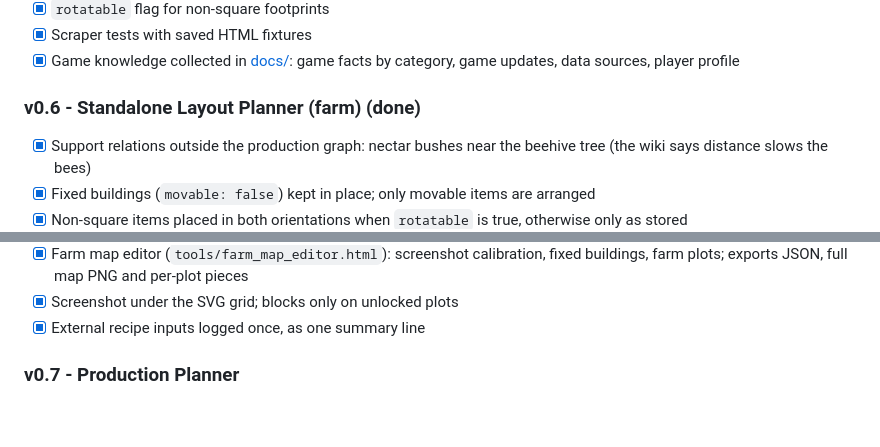
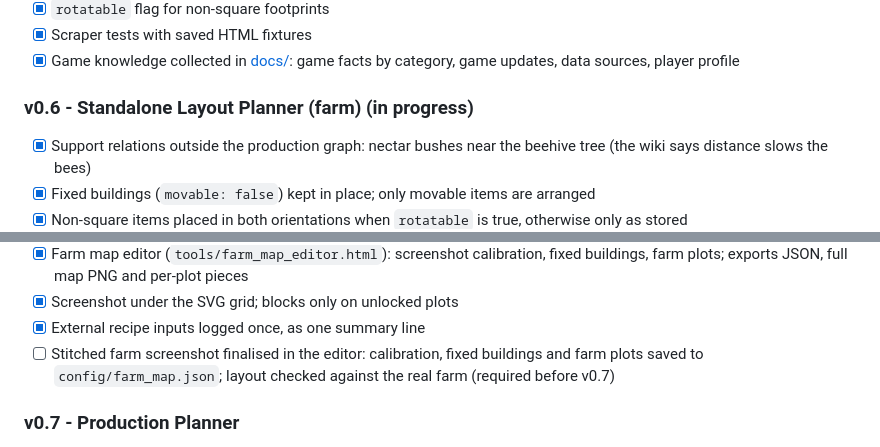
Before and after one commit to Drntth/farm-production-recipe-dependency-graph, a Markdown page: README.md, 2 parts joined by grey strips. Rendered like a GitHub page; blank space fills up the shorter version.

```diff
--- a/README.md
+++ b/README.md
@@ -508,7 +508,7 @@ Next step: start v0.7 with the capacity model and the profile defaults.
 - [x] Scraper tests with saved HTML fixtures
 - [x] Game knowledge collected in [docs/](docs/README.md): game facts by category, game updates, data sources, player profile
 
-### v0.6 - Standalone Layout Planner (farm) (done)
+### v0.6 - Standalone Layout Planner (farm) (in progress)
 
 - [x] Support relations outside the production graph: nectar bushes near the beehive tree (the wiki says distance slows the bees)
 - [x] Fixed buildings (`movable: false`) kept in place; only movable items are arranged
@@ -524,6 +524,7 @@ Next step: start v0.7 with the capacity model and the profile defaults.
 - [x] Farm map editor (`tools/farm_map_editor.html`): screenshot calibration, fixed buildings, farm plots; exports JSON, full map PNG and per-plot pieces
 - [x] Screenshot under the SVG grid; blocks only on unlocked plots
 - [x] External recipe inputs logged once, as one summary line
+- [ ] Stitched farm screenshot finalised in the editor: calibration, fixed buildings and farm plots saved to `config/farm_map.json`; layout checked against the real farm (required before v0.7)
 
 ### v0.7 - Production Planner
 
```
Also changed, not shown: other parts of README.md (+4 -4 lines), AGENTS.md (+2 -1 lines).
